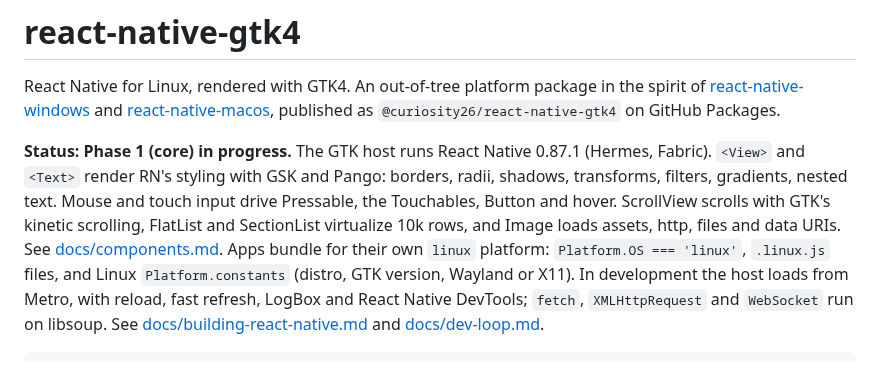
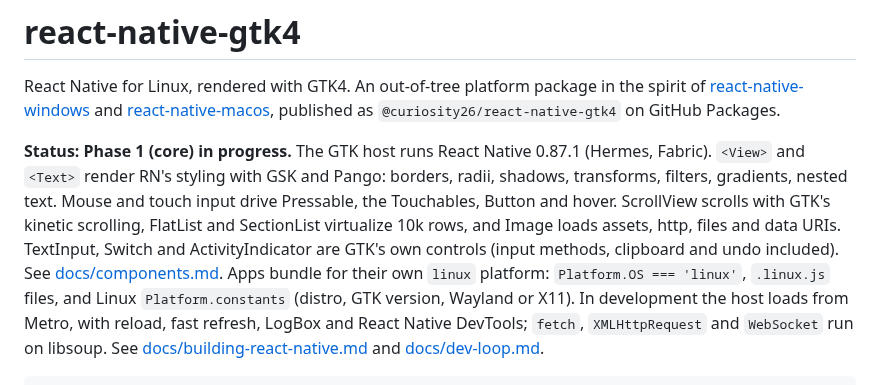
Before and after one commit to curiosity26/react-native-gtk4, a Markdown page: README.md, the part around the change. Drawn GitHub-style.

Commit message:
GalleryControls page, screenshots, docs for TextInput/Switch/ActivityIndicator
Co-Authored-By: Claude Opus 5.5 (1M context) <noreply@anthropic.com>

```diff
--- a/README.md
+++ b/README.md
@@ -11,7 +11,8 @@ and Pango: borders, radii, shadows, transforms, filters, gradients, nested
 text. Mouse and touch input drive Pressable, the Touchables, Button and
 hover. ScrollView scrolls with GTK's kinetic scrolling, FlatList and
 SectionList virtualize 10k rows, and Image loads assets, http, files and
-data URIs. See [docs/components.md](docs/components.md). Apps bundle for
+data URIs. TextInput, Switch and ActivityIndicator are GTK's own
+controls (input methods, clipboard and undo included). See [docs/components.md](docs/components.md). Apps bundle for
 their own `linux` platform: `Platform.OS === 'linux'`, `.linux.js` files,
 and Linux `Platform.constants` (distro, GTK version, Wayland or X11). In
 development the host loads from Metro, with reload, fast refresh, LogBox and
```
Also changed, not shown: docs/building-react-native.md (+3 -1 lines), docs/components.md (+60 -0 lines), docs/images/gallery-controls-wayland.png (added), docs/images/gallery-controls-x11.png (added), 2 other files.
